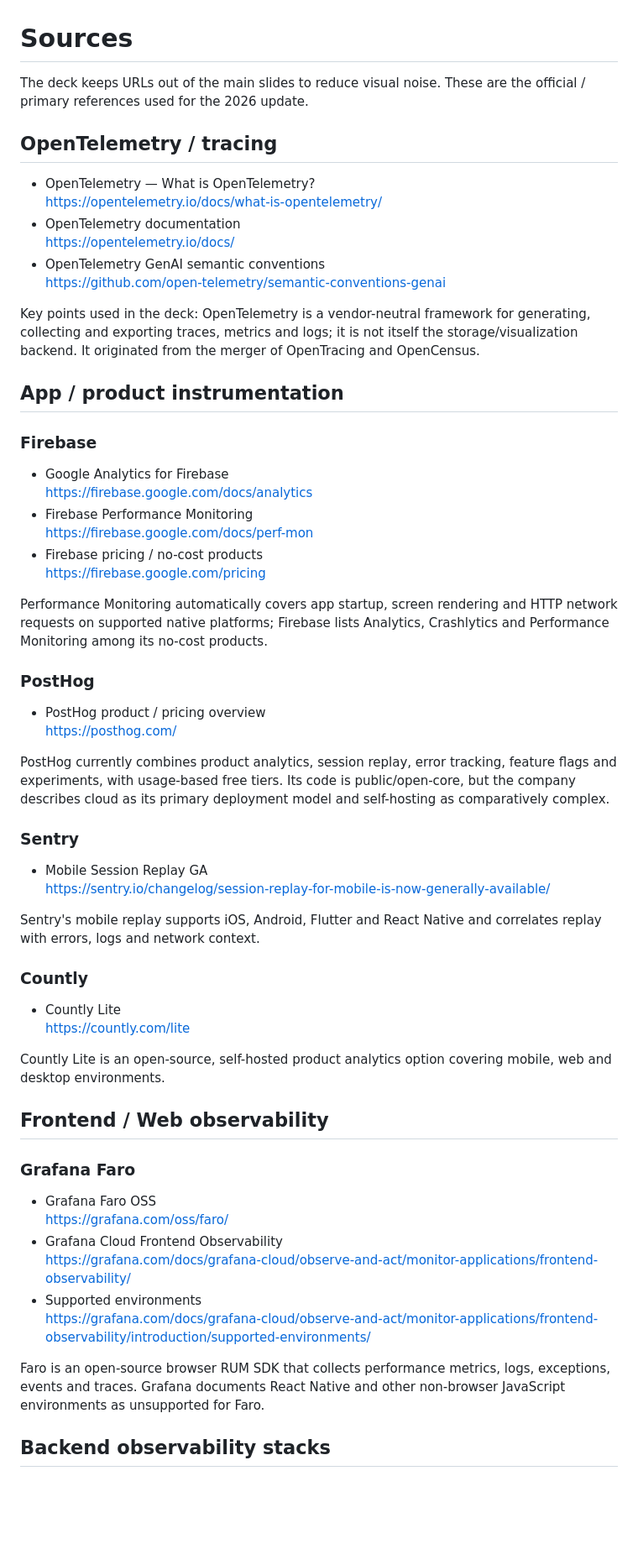
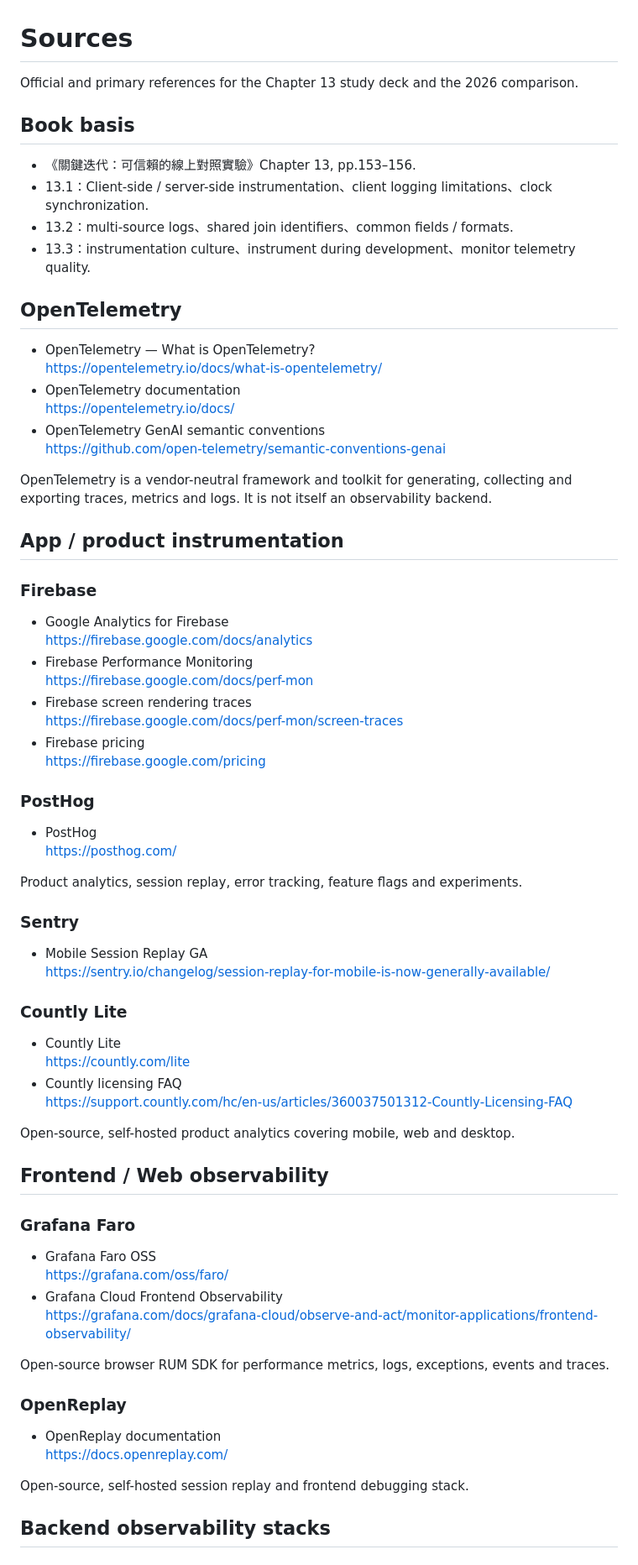
Before and after one commit to world4jason/o11y-study, a Markdown page: SOURCES.md, the part around one of its changes. Shown at 84% size. Rendered like a GitHub page; blank space fills up the shorter version.

Commit message:
Refresh sources for restructured study deck

```diff
--- a/SOURCES.md
+++ b/SOURCES.md
@@ -1,8 +1,15 @@
 # Sources
 
-The deck keeps URLs out of the main slides to reduce visual noise. These are the official / primary references used for the 2026 update.
+Official and primary references for the Chapter 13 study deck and the 2026 comparison.
 
-## OpenTelemetry / tracing
+## Book basis
+
+- 《關鍵迭代：可信賴的線上對照實驗》Chapter 13, pp.153–156.
+- 13.1：Client-side / server-side instrumentation、client logging limitations、clock synchronization.
+- 13.2：multi-source logs、shared join identifiers、common fields / formats.
+- 13.3：instrumentation culture、instrument during development、monitor telemetry quality.
+
+## OpenTelemetry
 
 - OpenTelemetry — What is OpenTelemetry?
   https://opentelemetry.io/docs/what-is-opentelemetry/
@@ -11,7 +18,7 @@ The deck keeps URLs out of the main slides to reduce visual noise. These are the
 - OpenTelemetry GenAI semantic conventions
   https://github.com/open-telemetry/semantic-conventions-genai
 
-Key points used in the deck: OpenTelemetry is a vendor-neutral framework for generating, collecting and exporting traces, metrics and logs; it is not itself the storage/visualization backend. It originated from the merger of OpenTracing and OpenCensus.
+OpenTelemetry is a vendor-neutral framework and toolkit for generating, collecting and exporting traces, metrics and logs. It is not itself an observability backend.
 
 ## App / product instrumentation
 
@@ -20,28 +27,28 @@ Key points used in the deck: OpenTelemetry is a vendor-neutral framework for gen
   https://firebase.google.com/docs/analytics
 - Firebase Performance Monitoring
   https://firebase.google.com/docs/perf-mon
-- Firebase pricing / no-cost products
+- Firebase screen rendering traces
+  https://firebase.google.com/docs/perf-mon/screen-traces
+- Firebase pricing
   https://firebase.google.com/pricing
 
-Performance Monitoring automatically covers app startup, screen rendering and HTTP network requests on supported native platforms; Firebase lists Analytics, Crashlytics and Performance Monitoring among its no-cost products.
-
 ### PostHog
-- PostHog product / pricing overview
+- PostHog
   https://posthog.com/
 
-PostHog currently combines product analytics, session replay, error tracking, feature flags and experiments, with usage-based free tiers. Its code is public/open-core, but the company describes cloud as its primary deployment model and self-hosting as comparatively complex.
+Product analytics, session replay, error tracking, feature flags and experiments.
 
 ### Sentry
 - Mobile Session Replay GA
   https://sentry.io/changelog/session-replay-for-mobile-is-now-generally-available/
 
-Sentry's mobile replay supports iOS, Android, Flutter and React Native and correlates replay with errors, logs and network context.
-
-### Countly
+### Countly Lite
 - Countly Lite
   https://countly.com/lite
+- Countly licensing FAQ
+  https://support.countly.com/hc/en-us/articles/360037501312-Countly-Licensing-FAQ
 
-Countly Lite is an open-source, self-hosted product analytics option covering mobile, web and desktop environments.
+Open-source, self-hosted product analytics covering mobile, web and desktop.
 
 ## Frontend / Web observability
 
@@ -50,10 +57,14 @@ Countly Lite is an open-source, self-hosted product analytics option covering mo
   https://grafana.com/oss/faro/
 - Grafana Cloud Frontend Observability
   https://grafana.com/docs/grafana-cloud/observe-and-act/monitor-applications/frontend-observability/
-- Supported environments
-  https://grafana.com/docs/grafana-cloud/observe-and-act/monitor-applications/frontend-observability/introduction/supported-environments/
 
-Faro is an open-source browser RUM SDK that collects performance metrics, logs, exceptions, events and traces. Grafana documents React Native and other non-browser JavaScript environments as unsupported for Faro.
+Open-source browser RUM SDK for performance metrics, logs, exceptions, events and traces.
+
+### OpenReplay
+- OpenReplay documentation
+  https://docs.openreplay.com/
+
+Open-source, self-hosted session replay and frontend debugging stack.
 
 ## Backend observability stacks
 
```
Also changed, not shown: other parts of SOURCES.md (+11 -18 lines).
